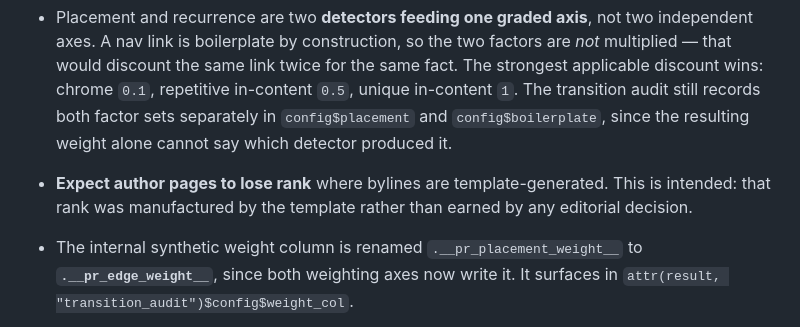
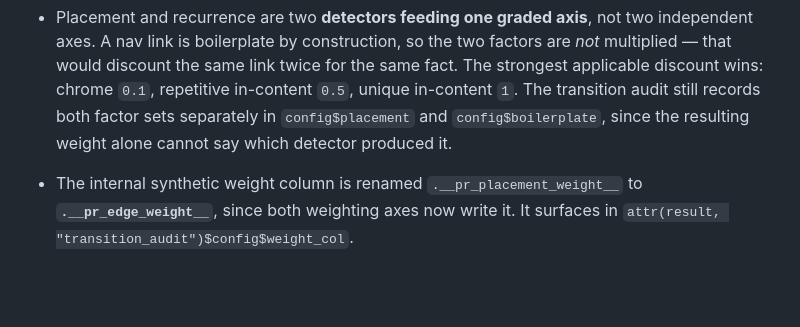
Before and after one commit to bart-turczynski/pagerankr, a Markdown page: NEWS.md, the part around the change. GitHub-like rendering; blank space fills up the shorter version.

Commit message:
docs: NEWS describes library changes, not ranking outcomes (PAGE-izdemdfs)
Removes 'expect author pages to lose rank where bylines are template-generated'.
That is a prediction about what happens to a user's site, not a change to the
library -- and an arbitrary one: the content preset, the reversed preset,
DOM-path placement and the detector itself all move scores, and none of them
carry a rank-movement prediction. Either every entry would need one or none
should, and none should: NEWS says what the library now does.

Kept the note that footer and header navigation reclassify out of nav, because
that describes the library's own output changing -- which edges
accepted_placements selects -- rather than a ranking outcome.

The consequence for author pages is documented where it belongs, in
notes/edge-weighting-model.md section 5 and on PAGE-izdemdfs.

Co-Authored-By: Claude Opus 4.8 <noreply@anthropic.com>

```diff
--- a/NEWS.md
+++ b/NEWS.md
@@ -38,9 +38,6 @@
   in-content `0.5`, unique in-content `1`. The transition audit still records
   both factor sets separately in `config$placement` and `config$boilerplate`,
   since the resulting weight alone cannot say which detector produced it.
-* **Expect author pages to lose rank** where bylines are template-generated.
-  This is intended: that rank was manufactured by the template rather than
-  earned by any editorial decision.
 * The internal synthetic weight column is renamed `.__pr_placement_weight__` to
   **`.__pr_edge_weight__`**, since both weighting axes now write it. It surfaces
   in `attr(result, "transition_audit")$config$weight_col`.
```
